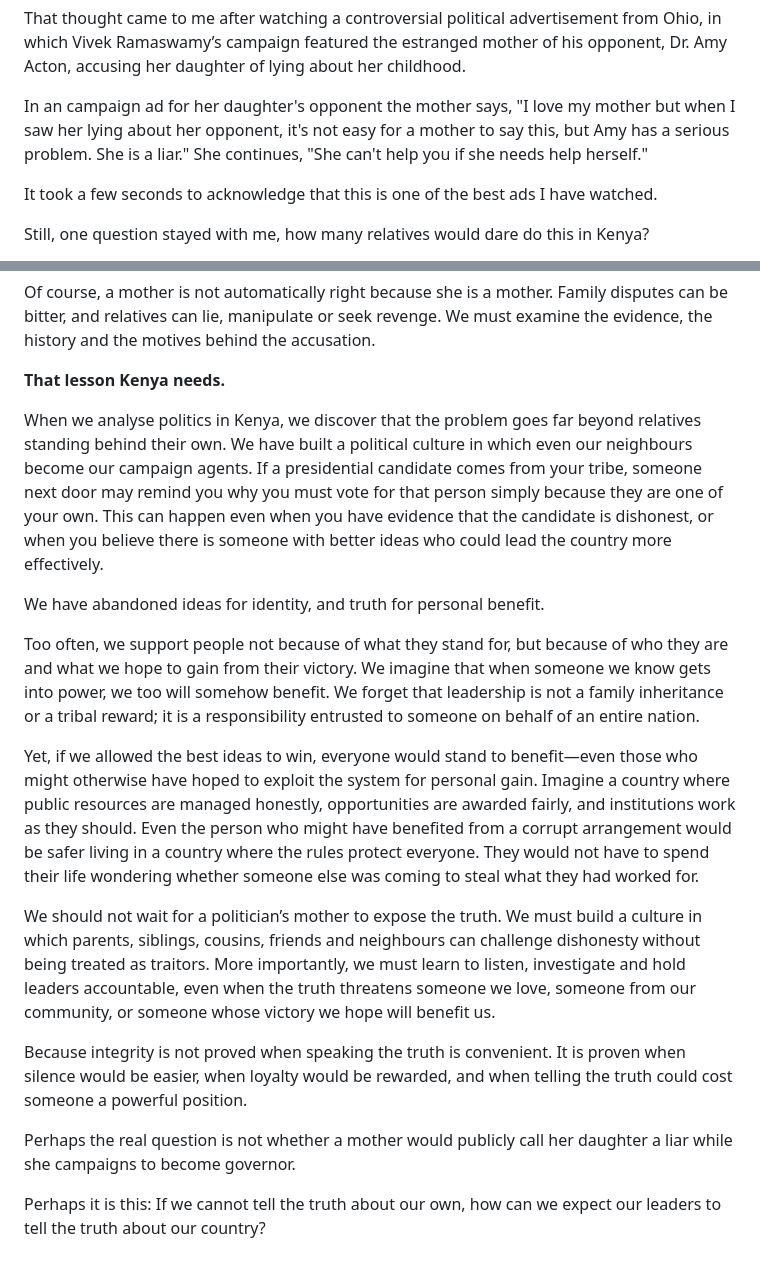
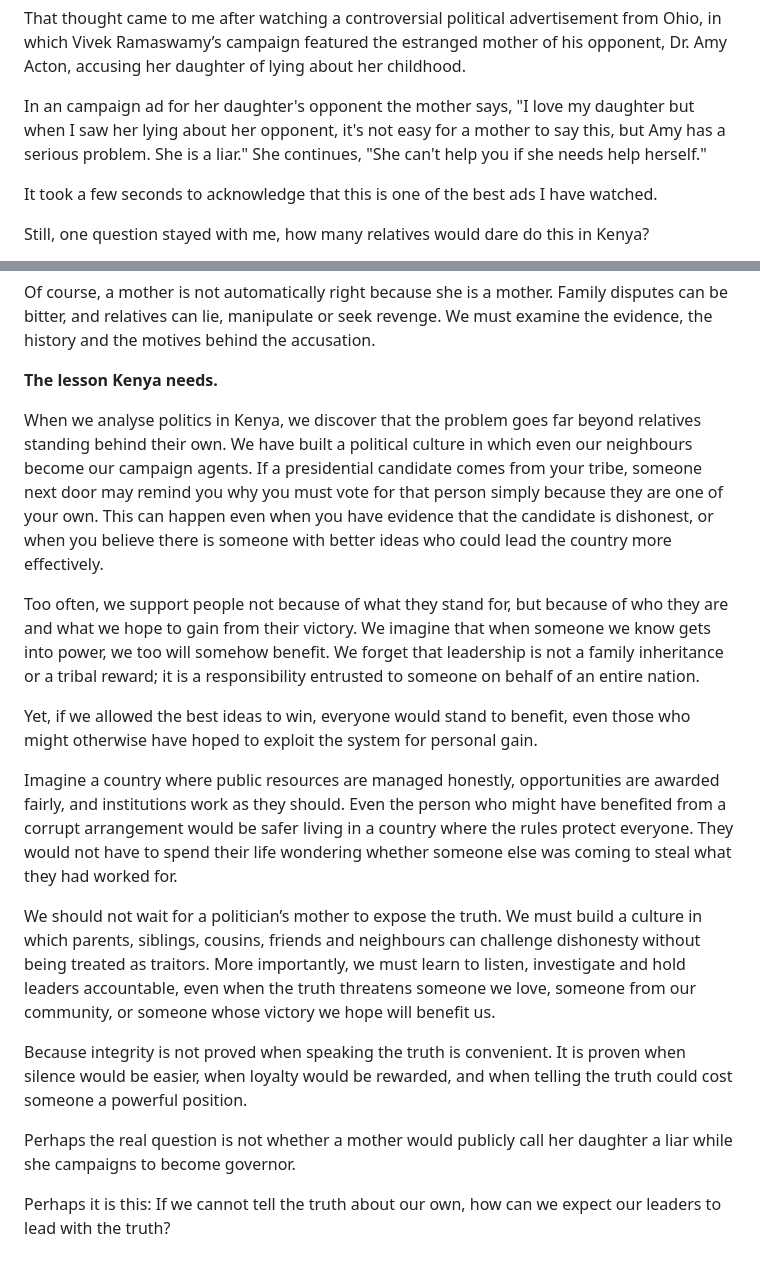
Before and after one commit to ericmugao36/ericmugao36.github.io, a Markdown page: _posts/2026-10-25-what-if-your-mother-called-you-a-liar-on-national-television.md, 2 parts joined by grey strips. GitHub-like rendering.

Commit message:
Update Blog Articles “2026-10-25-what-if-your-mother-called-you-a-liar-on-national-television”
Co-authored-by: ericmugao36 <ericmugao36@gmail.com>

```diff
--- a/_posts/2026-10-25-what-if-your-mother-called-you-a-liar-on-national-television.md
+++ b/_posts/2026-10-25-what-if-your-mother-called-you-a-liar-on-national-television.md
@@ -16,7 +16,7 @@ I suspect the country would stop talking about almost everything else.
 
 That thought came to me after watching a controversial political advertisement from Ohio, in which Vivek Ramaswamy’s campaign featured the estranged mother of his opponent, Dr. Amy Acton, accusing her daughter of lying about her childhood.
 
-In an campaign ad for her daughter's opponent the mother says, "I love my mother but when I saw her lying about her opponent, it's not easy for a mother to say this, but Amy has a serious problem. She is a liar." She continues, "She can't help you if she needs help herself."
+In an campaign ad for her daughter's opponent the mother says, "I love my daughter but when I saw her lying about her opponent, it's not easy for a mother to say this, but Amy has a serious problem. She is a liar." She continues, "She can't help you if she needs help herself."
 
 It took a few seconds to acknowledge that this is one of the best ads I have watched.
 
@@ -30,15 +30,15 @@ But they might also force us to confront a question we rarely ask: when did prot
 
 Of course, a mother is not automatically right because she is a mother. Family disputes can be bitter, and relatives can lie, manipulate or seek revenge. We must examine the evidence, the history and the motives behind the accusation.
 
-**That lesson Kenya needs.**
+**The lesson Kenya needs.**
 
 When we analyse politics in Kenya, we discover that the problem goes far beyond relatives standing behind their own. We have built a political culture in which even our neighbours become our campaign agents. If a presidential candidate comes from your tribe, someone next door may remind you why you must vote for that person simply because they are one of your own. This can happen even when you have evidence that the candidate is dishonest, or when you believe there is someone with better ideas who could lead the country more effectively.
 
-We have abandoned ideas for identity, and truth for personal benefit.
-
 Too often, we support people not because of what they stand for, but because of who they are and what we hope to gain from their victory. We imagine that when someone we know gets into power, we too will somehow benefit. We forget that leadership is not a family inheritance or a tribal reward; it is a responsibility entrusted to someone on behalf of an entire nation.
 
-Yet, if we allowed the best ideas to win, everyone would stand to benefit—even those who might otherwise have hoped to exploit the system for personal gain. Imagine a country where public resources are managed honestly, opportunities are awarded fairly, and institutions work as they should. Even the person who might have benefited from a corrupt arrangement would be safer living in a country where the rules protect everyone. They would not have to spend their life wondering whether someone else was coming to steal what they had worked for.
+Yet, if we allowed the best ideas to win, everyone would stand to benefit, even those who might otherwise have hoped to exploit the system for personal gain.
+
+Imagine a country where public resources are managed honestly, opportunities are awarded fairly, and institutions work as they should. Even the person who might have benefited from a corrupt arrangement would be safer living in a country where the rules protect everyone. They would not have to spend their life wondering whether someone else was coming to steal what they had worked for.
 
 We should not wait for a politician’s mother to expose the truth. We must build a culture in which parents, siblings, cousins, friends and neighbours can challenge dishonesty without being treated as traitors. More importantly, we must learn to listen, investigate and hold leaders accountable, even when the truth threatens someone we love, someone from our community, or someone whose victory we hope will benefit us.
 
@@ -46,4 +46,4 @@ Because integrity is not proved when speaking the truth is convenient. It is pro
 
 Perhaps the real question is not whether a mother would publicly call her daughter a liar while she campaigns to become governor.
 
-Perhaps it is this: If we cannot tell the truth about our own, how can we expect our leaders to tell the truth about our country?
+Perhaps it is this: If we cannot tell the truth about our own, how can we expect our leaders to lead with the truth?
```
